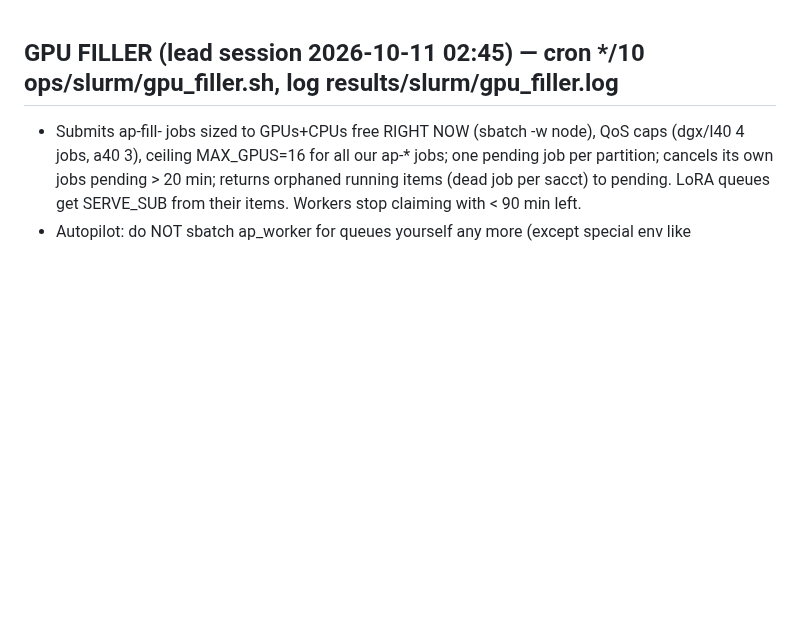
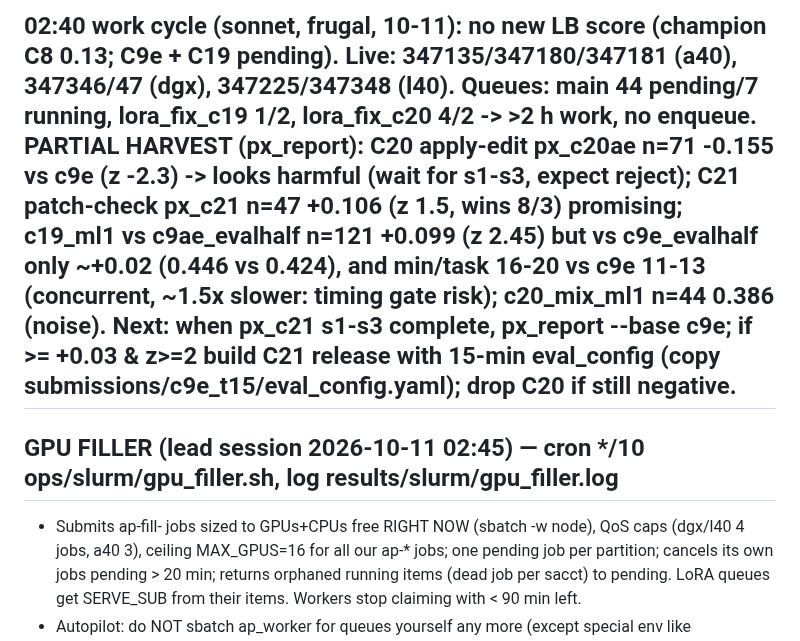
Before and after one commit to infinity2147/Roomies, a Markdown page: ops/autopilot/STATE.md, the part around the change. GitHub-like rendering; blank space fills up the shorter version.

Commit message:
Autopilot 02:40: partial harvest (c20ae negative, c21 promising), state update
Co-Authored-By: Claude Opus 5.5 <noreply@anthropic.com>

```diff
--- a/ops/autopilot/STATE.md
+++ b/ops/autopilot/STATE.md
@@ -1,3 +1,5 @@
+## 02:40 work cycle (sonnet, frugal, 10-11): no new LB score (champion C8 0.13; C9e + C19 pending). Live: 347135/347180/347181 (a40), 347346/47 (dgx), 347225/347348 (l40). Queues: main 44 pending/7 running, lora_fix_c19 1/2, lora_fix_c20 4/2 -> >2 h work, no enqueue. PARTIAL HARVEST (px_report): C20 apply-edit px_c20ae n=71 -0.155 vs c9e (z -2.3) -> looks harmful (wait for s1-s3, expect reject); C21 patch-check px_c21 n=47 +0.106 (z 1.5, wins 8/3) promising; c19_ml1 vs c9ae_evalhalf n=121 +0.099 (z 2.45) but vs c9e_evalhalf only ~+0.02 (0.446 vs 0.424), and min/task 16-20 vs c9e 11-13 (concurrent, ~1.5x slower: timing gate risk); c20_mix_ml1 n=44 0.386 (noise). Next: when px_c21 s1-s3 complete, px_report --base c9e; if >= +0.03 & z>=2 build C21 release with 15-min eval_config (copy submissions/c9e_t15/eval_config.yaml); drop C20 if still negative.
+
 ## GPU FILLER (lead session 2026-10-11 02:45) — cron */10 ops/slurm/gpu_filler.sh, log results/slurm/gpu_filler.log
 - Submits ap-fill-<queue> jobs sized to GPUs+CPUs free RIGHT NOW (sbatch -w node), QoS caps (dgx/l40 4 jobs, a40 3), ceiling
   MAX_GPUS=16 for all our ap-* jobs; one pending job per partition; cancels its own jobs pending > 20 min; returns orphaned
```
